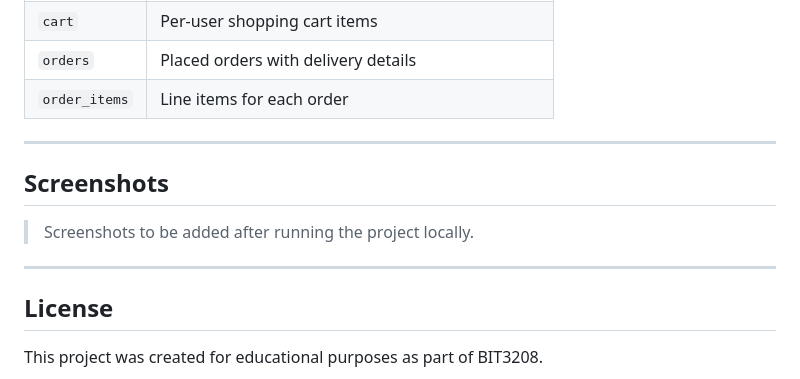
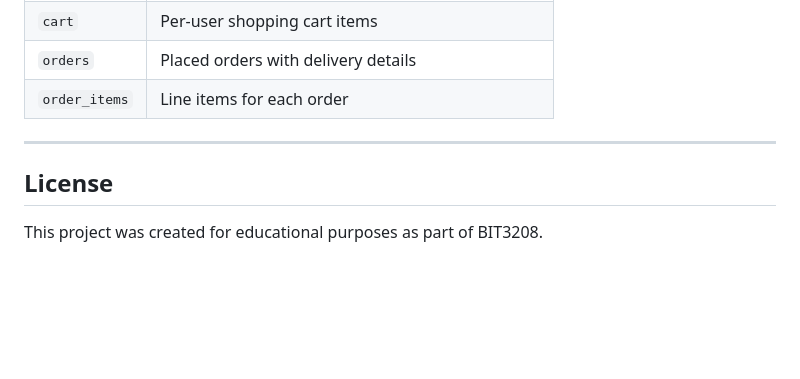
Before and after one commit to melcy-ux/quickcart, a Markdown page: README.md, the part around the change. Drawn GitHub-style; blank space fills up the shorter version.

Commit message:
Remove screenshots placeholder from README

```diff
--- a/README.md
+++ b/README.md
@@ -116,12 +116,6 @@ quickcart/
 
 ---
 
-## Screenshots
-
-> Screenshots to be added after running the project locally.
-
----
-
 ## License
 
 This project was created for educational purposes as part of BIT3208.
```
